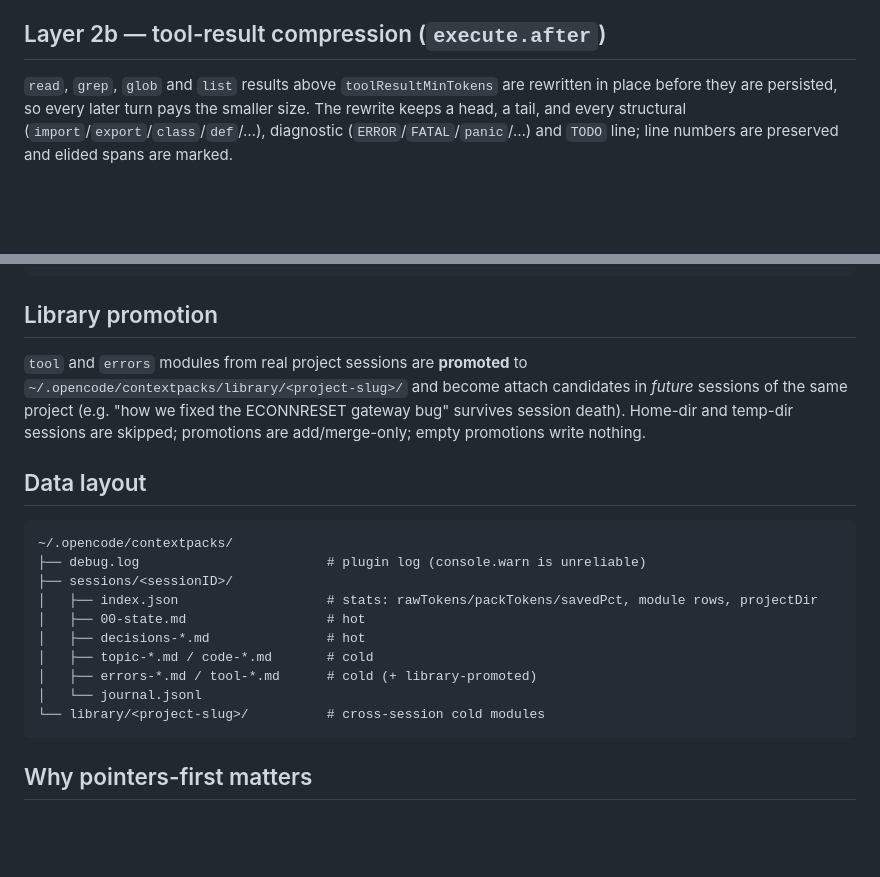
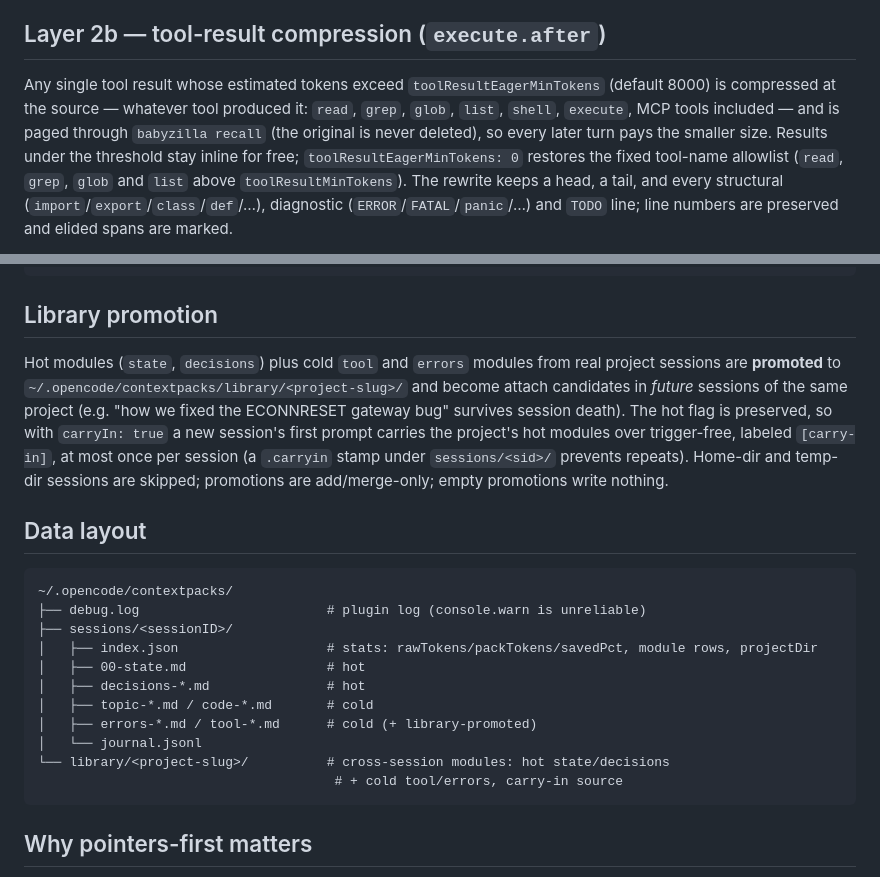
Before and after one commit to StibaDu/babyzilla, a Markdown page: docs/HOW-IT-WORKS.md, 2 parts joined by grey strips. GitHub-like rendering; blank space fills up the shorter version.

Commit message:
docs: HOW-IT-WORKS reflects v0.7.5/v0.7.6 (eager paging, library promotion, carry-in)

````diff
--- a/docs/HOW-IT-WORKS.md
+++ b/docs/HOW-IT-WORKS.md
@@ -116,9 +116,14 @@ The same hook compresses large tool results (Layer 2b, below).
 
 ## Layer 2b — tool-result compression (`execute.after`)
 
-`read`, `grep`, `glob` and `list` results above `toolResultMinTokens` are
-rewritten in place before they are persisted, so every later turn pays the
-smaller size. The rewrite keeps a head, a tail, and every structural
+Any single tool result whose estimated tokens exceed `toolResultEagerMinTokens`
+(default 8000) is compressed at the source — whatever tool produced it:
+`read`, `grep`, `glob`, `list`, `shell`, `execute`, MCP tools included — and is
+paged through `babyzilla recall` (the original is never deleted), so every
+later turn pays the smaller size. Results under the threshold stay inline for
+free; `toolResultEagerMinTokens: 0` restores the fixed tool-name allowlist
+(`read`, `grep`, `glob` and `list` above `toolResultMinTokens`). The rewrite
+keeps a head, a tail, and every structural
 (`import`/`export`/`class`/`def`/…), diagnostic (`ERROR`/`FATAL`/`panic`/…) and
 `TODO` line; line numbers are preserved and elided spans are marked.
 
@@ -185,12 +190,16 @@ babyzilla recall 8c1f0b7a9d2e4c15:120-180 # a span
 
 ## Library promotion
 
-`tool` and `errors` modules from real project sessions are **promoted** to
+Hot modules (`state`, `decisions`) plus cold `tool` and `errors` modules from
+real project sessions are **promoted** to
 `~/.opencode/contextpacks/library/<project-slug>/` and become attach
 candidates in *future* sessions of the same project (e.g. "how we fixed the
-ECONNRESET gateway bug" survives session death). Home-dir and temp-dir
-sessions are skipped; promotions are add/merge-only; empty promotions write
-nothing.
+ECONNRESET gateway bug" survives session death). The hot flag is preserved, so
+with `carryIn: true` a new session's first prompt carries the project's hot
+modules over trigger-free, labeled `[carry-in]`, at most once per session (a
+`.carryin` stamp under `sessions/<sid>/` prevents repeats). Home-dir and
+temp-dir sessions are skipped; promotions are add/merge-only; empty promotions
+write nothing.
 
 ## Data layout
 
@@ -204,7 +213,8 @@ nothing.
 │   ├── topic-*.md / code-*.md       # cold
 │   ├── errors-*.md / tool-*.md      # cold (+ library-promoted)
 │   └── journal.jsonl
-└── library/<project-slug>/          # cross-session cold modules
+└── library/<project-slug>/          # cross-session modules: hot state/decisions
+                                      # + cold tool/errors, carry-in source
 ```
 
 ## Why pointers-first matters
````
